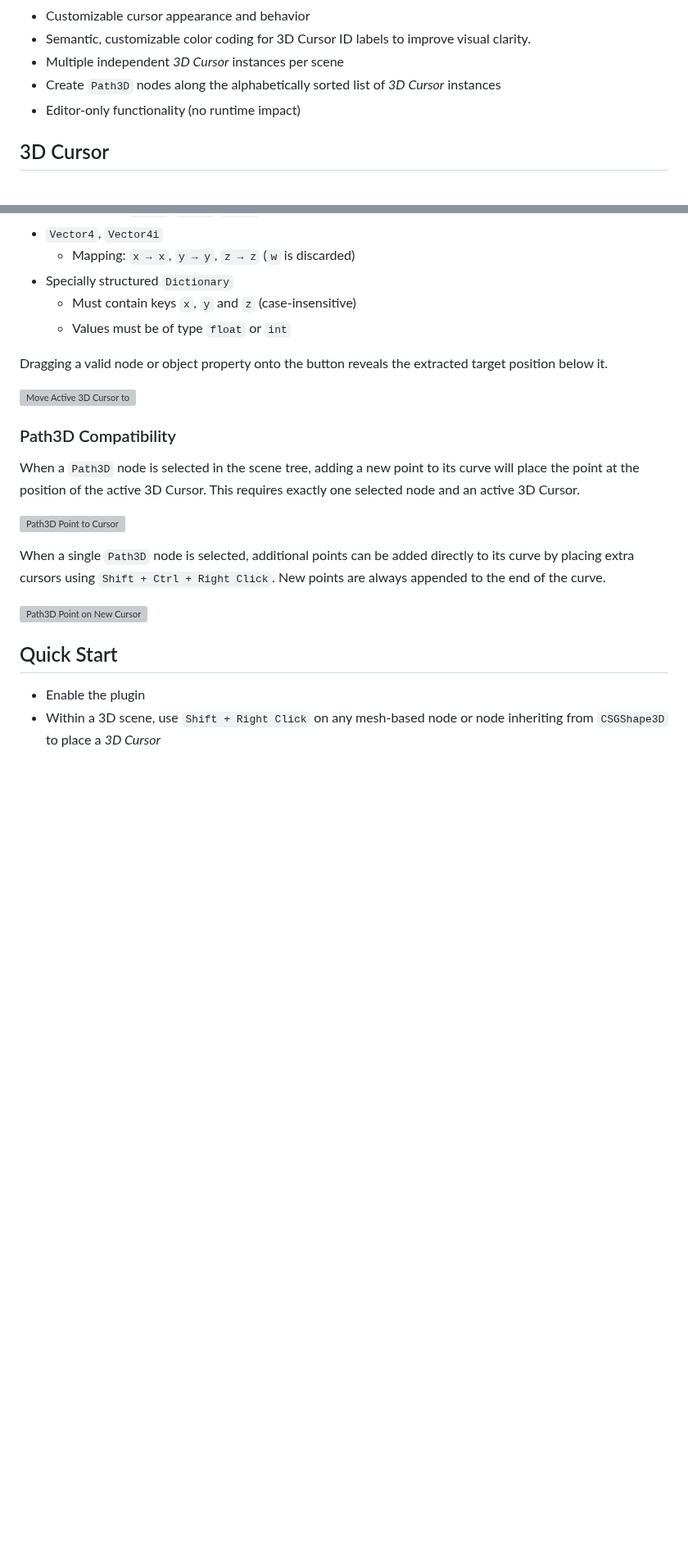
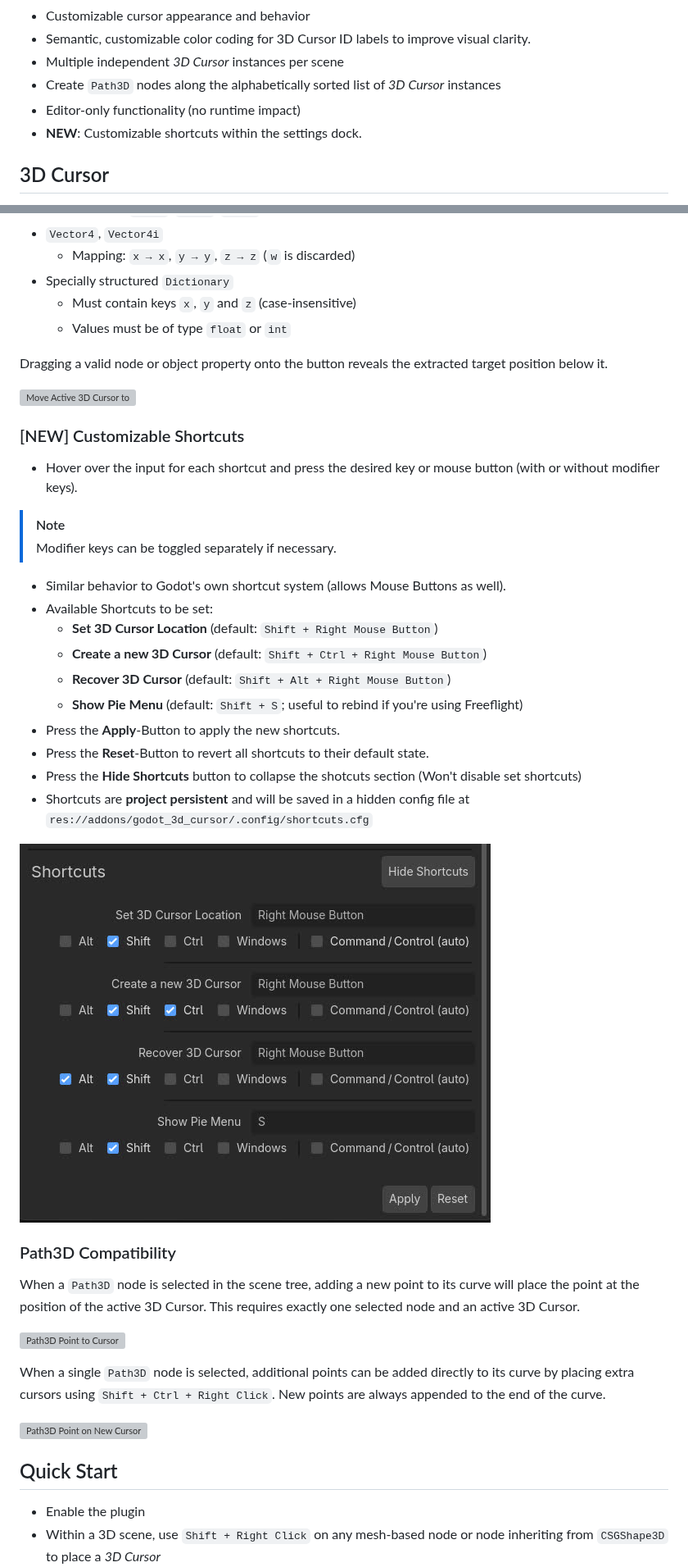
Before and after one commit to Dev-Marco/Godot-3D-Cursor, a Markdown page: README.md, 2 parts joined by grey strips. Shown at 82% size. Rendered like a GitHub page; pictures changed too: screenshots/settings_dock_shortcuts.jpg (added); blank space fills up the shorter version; grey boxes are pictures that could not be loaded.

Commit message:
Completed shortcut feature; v2.3.0

```diff
--- a/README.md
+++ b/README.md
@@ -13,6 +13,7 @@ It provides an intuitive and precise way to place and position nodes within a 3D
 - Multiple independent *3D Cursor* instances per scene
 - Create `Path3D` nodes along the alphabetically sorted list of *3D Cursor* instances
 - Editor-only functionality (no runtime impact)
+- **NEW**: Customizable shortcuts within the settings dock.
 
 ## 3D Cursor
 - **3D Cursor Placement**: Use `Shift + Right Click` to place the *3D Cursor* in a 3D scene. The cursor can be placed on `CSGShape3D` nodes as well as any mesh-based nodes. Compatible with Godot’s standard editor gizmos.
@@ -113,6 +114,24 @@ Dragging a valid node or object property onto the button reveals the extracted t
 
 ![Move Active 3D Cursor to](videos/drag_node_on_move_button.gif)
 
+### [NEW] Customizable Shortcuts
+- Hover over the input for each shortcut and press the desired key or mouse button (with or without modifier keys).
+> [!Note]
+> Modifier keys can be toggled separately if necessary.
+
+- Similar behavior to Godot's own shortcut system (allows Mouse Buttons as well).
+- Available Shortcuts to be set:
+	- **Set 3D Cursor Location** (default: `Shift + Right Mouse Button`)
+	- **Create a new 3D Cursor** (default: `Shift + Ctrl + Right Mouse Button`)
+	- **Recover 3D Cursor** (default: `Shift + Alt + Right Mouse Button`)
+	- **Show Pie Menu** (default: `Shift + S`; useful to rebind if you're using Freeflight)
+- Press the **Apply**-Button to apply the new shortcuts.
+- Press the **Reset**-Button to revert all shortcuts to their default state.
+- Press the **Hide Shortcuts** button to collapse the shotcuts section (Won't disable set shortcuts)
+- Shortcuts are **project persistent** and will be saved in a hidden config file at `res://addons/godot_3d_cursor/.config/shortcuts.cfg`
+
+![Customizable Shortcuts](screenshots/settings_dock_shortcuts.jpg)
+
 ### Path3D Compatibility
 When a `Path3D` node is selected in the scene tree, adding a new point to its curve will place the point at the position of the active 3D Cursor. This requires exactly one selected node and an active 3D Cursor.
 
```
Also changed, not shown: CHANGELOG.md (+17 -0 lines), 9 other files.
